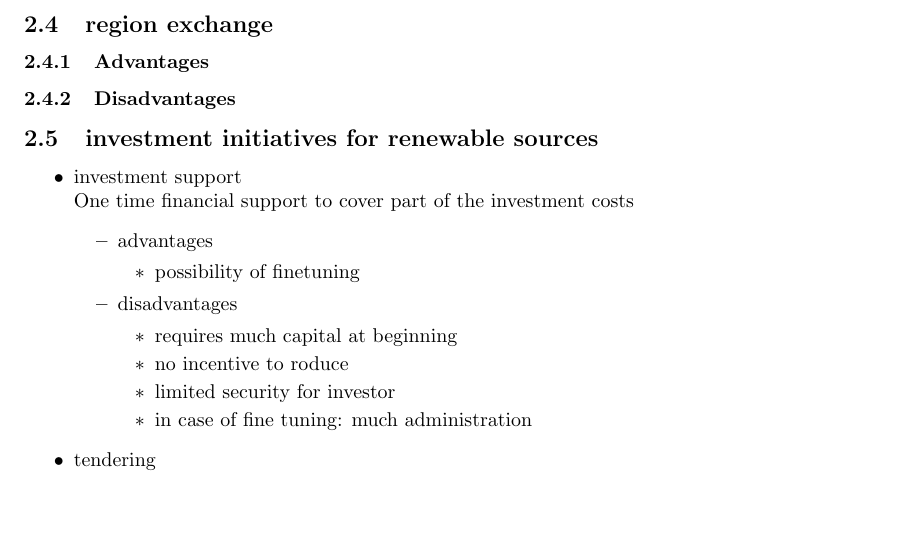
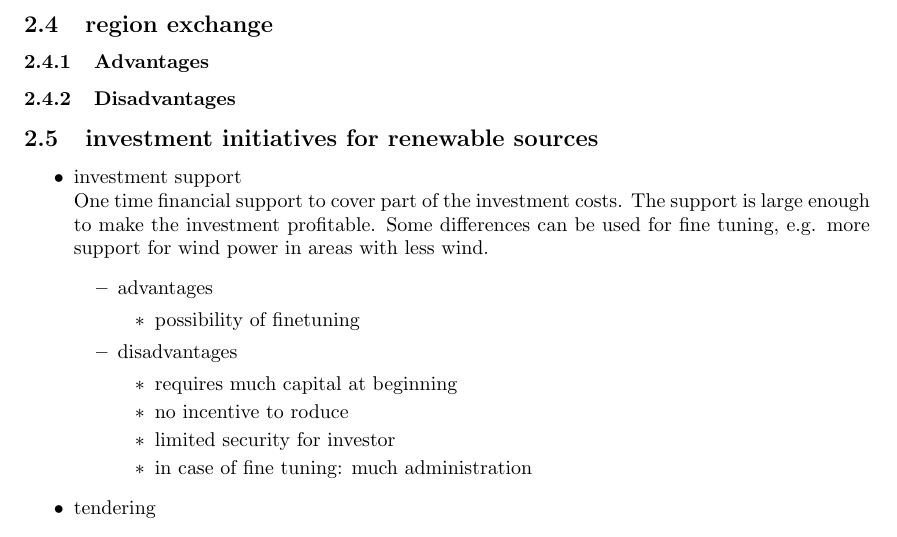
Before and after one commit to Horn2BWild/TET4135, a LaTeX document (report.tex): part of page 4 of 5, cut so that both start at the same text, the shorter picture padded with empty space. Compiled offline with pdfLaTeX.

Commit message:
added description to <investment support>

```diff
--- a/report.tex
+++ b/report.tex
@@ -59,7 +59,7 @@ NORWEGIAN UNIVERSITY OF SCIENCE AND TECHNOLOGY
 \subsection{investment initiatives for renewable sources}
 \begin{itemize}
 \item investment support\\
-One time financial support to cover part of the investment costs
+One time financial support to cover part of the investment costs.  The support is large enough to make the investment profitable. Some differences can be used for fine tuning, e.g. more support for wind power in areas with less wind.
 \begin{itemize}
 \item advantages
 \begin{itemize}
```
